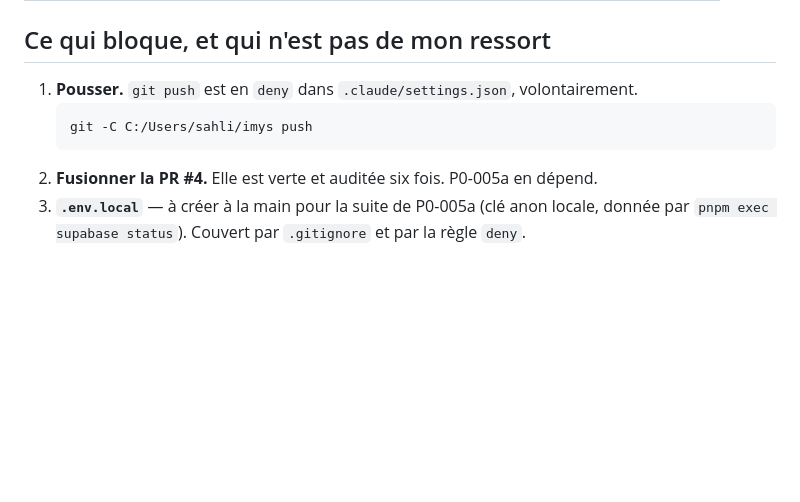
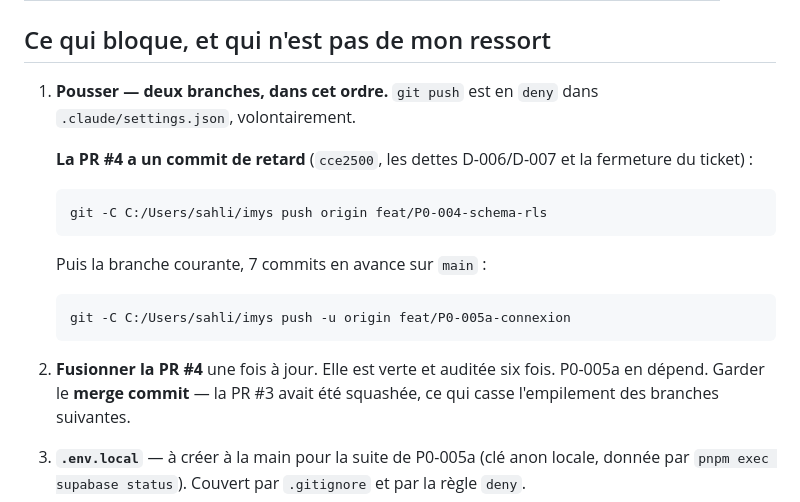
Before and after one commit to sahli28/rig, a Markdown page: docs/REPRISE.md, the part around the change. Drawn GitHub-style; blank space fills up the shorter version.

Commit message:
docs: préciser l'ordre de poussée dans le point de reprise
La PR #4 a un commit de retard (cce2500). Le pousser avant de fusionner, sinon
les dettes D-006/D-007 et la fermeture du ticket manquent à la revue.

````diff
--- a/docs/REPRISE.md
+++ b/docs/REPRISE.md
@@ -14,11 +14,21 @@ P0-005a sera livré.
 
 ## Ce qui bloque, et qui n'est pas de mon ressort
 
-1. **Pousser.** `git push` est en `deny` dans `.claude/settings.json`, volontairement.
+1. **Pousser — deux branches, dans cet ordre.** `git push` est en `deny` dans
+   `.claude/settings.json`, volontairement.
+
+   **La PR #4 a un commit de retard** (`cce2500`, les dettes D-006/D-007 et la
+   fermeture du ticket) :
    ```
-   git -C C:/Users/sahli/imys push
+   git -C C:/Users/sahli/imys push origin feat/P0-004-schema-rls
    ```
-2. **Fusionner la PR #4.** Elle est verte et auditée six fois. P0-005a en dépend.
+   Puis la branche courante, 7 commits en avance sur `main` :
+   ```
+   git -C C:/Users/sahli/imys push -u origin feat/P0-005a-connexion
+   ```
+2. **Fusionner la PR #4** une fois à jour. Elle est verte et auditée six fois.
+   P0-005a en dépend. Garder le **merge commit** — la PR #3 avait été squashée,
+   ce qui casse l'empilement des branches suivantes.
 3. **`.env.local`** — à créer à la main pour la suite de P0-005a (clé anon locale,
    donnée par `pnpm exec supabase status`). Couvert par `.gitignore` et par la
    règle `deny`.
````
